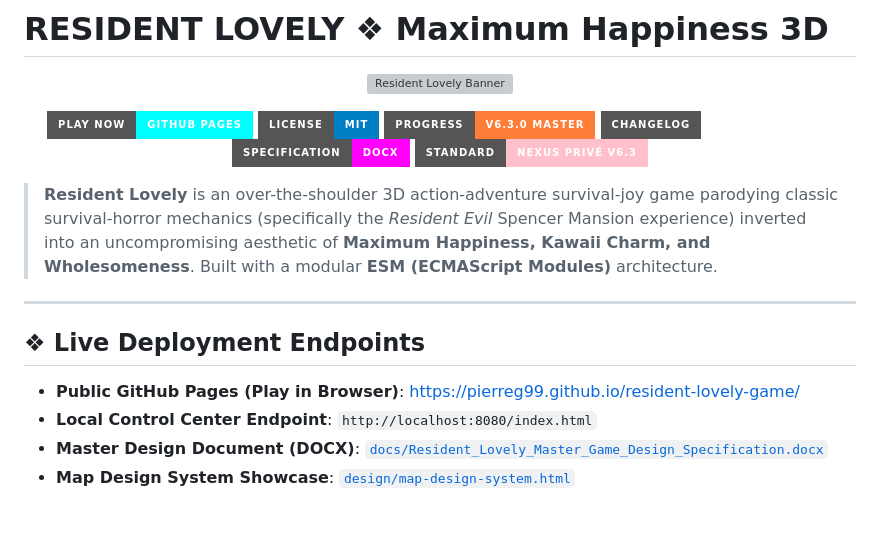
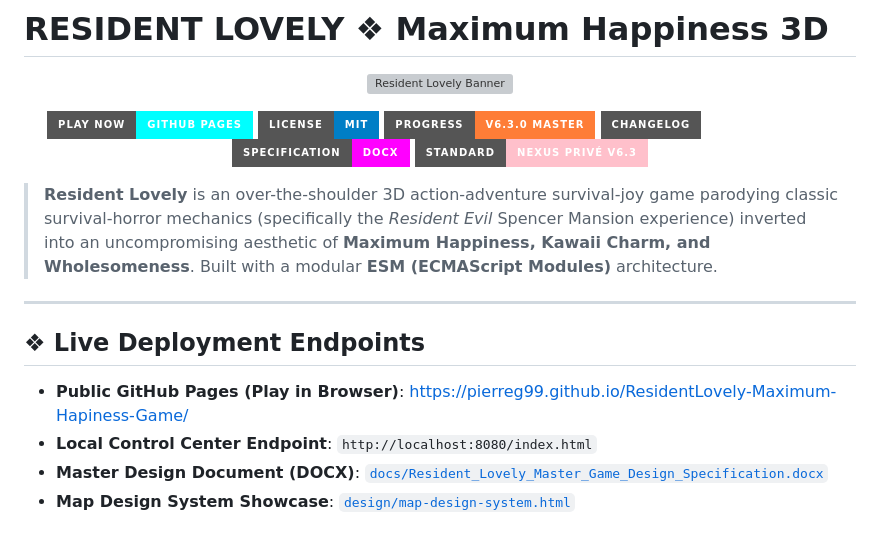
Before and after one commit to Pierreg99/ResidentLovely-Maximum-Hapiness-Game, a Markdown page: README.md, the part around one of its changes. GitHub-like rendering; badges without logos; grey boxes are pictures that could not be loaded.

```diff
--- a/README.md
+++ b/README.md
@@ -19,7 +19,7 @@
 
 ## ❖ Live Deployment Endpoints
 
-- **Public GitHub Pages (Play in Browser)**: [https://pierreg99.github.io/resident-lovely-game/](https://pierreg99.github.io/resident-lovely-game/)
+- **Public GitHub Pages (Play in Browser)**: [https://pierreg99.github.io/ResidentLovely-Maximum-Hapiness-Game/](https://pierreg99.github.io/ResidentLovely-Maximum-Hapiness-Game/)
 - **Local Control Center Endpoint**: `http://localhost:8080/index.html`
 - **Master Design Document (DOCX)**: [`docs/Resident_Lovely_Master_Game_Design_Specification.docx`](docs/Resident_Lovely_Master_Game_Design_Specification.docx)
 - **Map Design System Showcase**: [`design/map-design-system.html`](design/map-design-system.html)
```
Also changed, not shown: other parts of README.md (+1 -1 lines).
